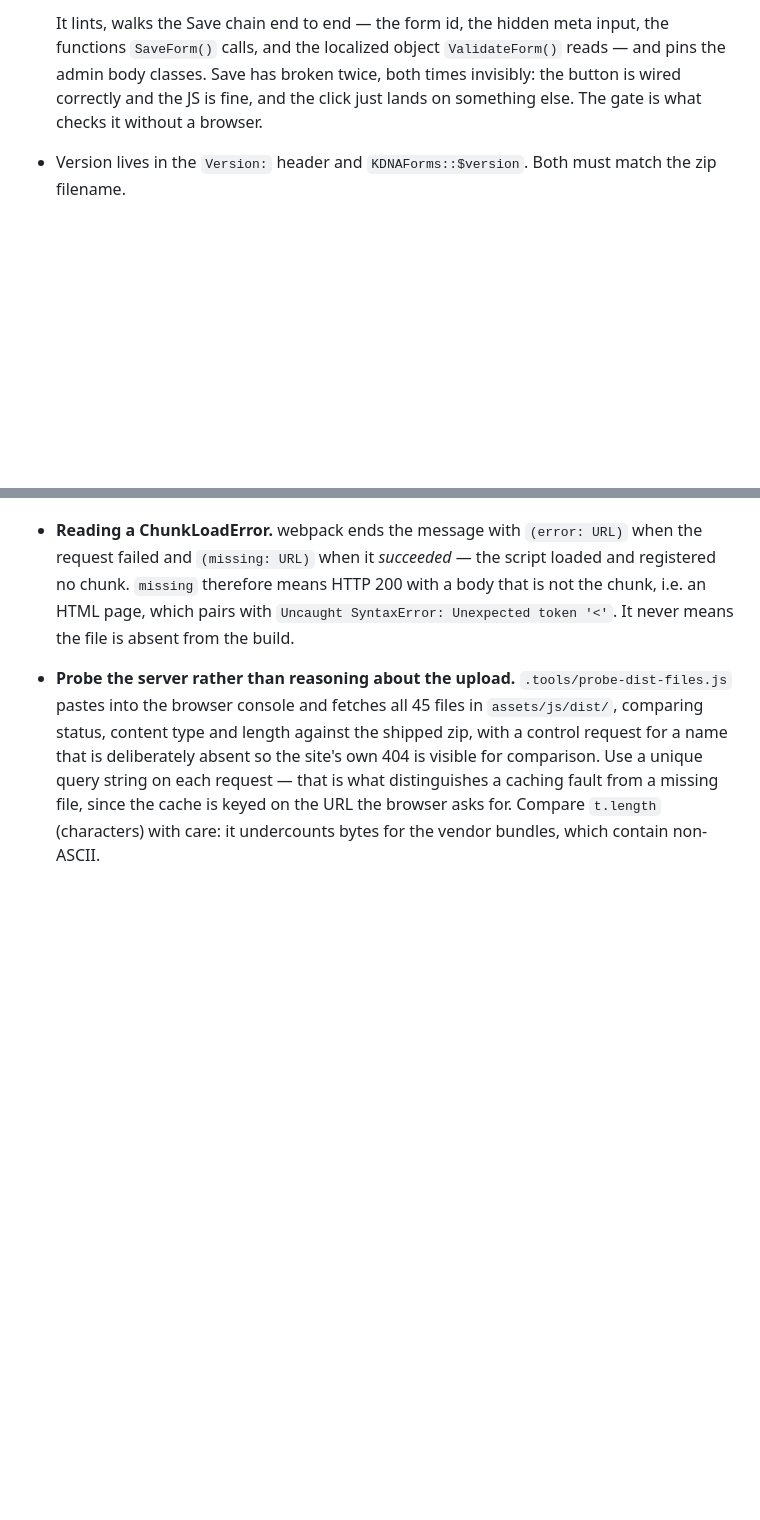
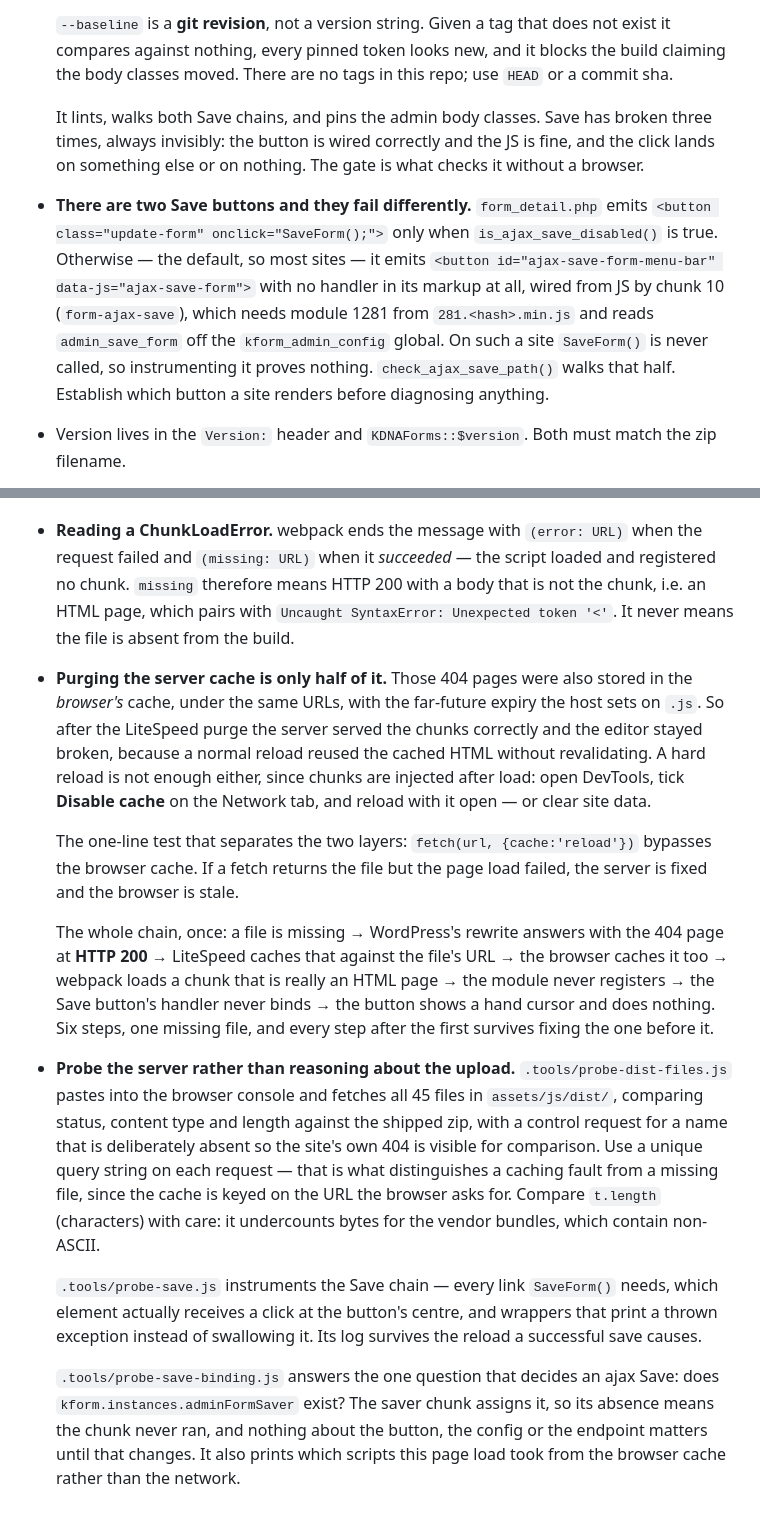
Before and after one commit to KrullDNA/GF, a Markdown page: CLAUDE.md, 2 parts joined by grey strips. Drawn GitHub-style; blank space fills up the shorter version.

Commit message:
Record the two Save buttons and the two cache layers
Confirmed working on the live site. Three things worth not rediscovering:

The default Save button is not the one the gate walked. form_detail.php emits
the onclick="SaveForm();" button only when is_ajax_save_disabled() is true; the
default has no handler in its markup and is wired from a lazily loaded chunk.
Instrumenting SaveForm() on such a site proves nothing, which is why clicking
Save printed absolutely nothing during diagnosis.

Purging LiteSpeed was only half the fix. The same 404 pages were cached by the
browser under the same URLs with the host's far-future expiry on .js, so the
server served the chunks correctly while the editor stayed broken. A normal
reload reuses them; a hard reload is not enough either, since chunks are
injected after load. DevTools with Disable cache ticked, or clear site data.
fetch(url, {cache:'reload'}) is the one-line test that tells the two layers
apart - it was already in the probe output and named the answer.

And --baseline takes a git revision, not a version string. Passing "3.5.6"
compared against nothing and blocked the build claiming the body classes had
moved.

Co-Authored-By: Claude Opus 5 <noreply@anthropic.com>
Claude-Session: https://claude.ai/code/session_01MrV1A6DPxGDqmBifmxSnvx

````diff
--- a/CLAUDE.md
+++ b/CLAUDE.md
@@ -187,10 +187,24 @@ executed, so it carried faults nothing else could reach:
   ```
 
-  It lints, walks the Save chain end to end — the form id, the hidden meta input,
-  the functions `SaveForm()` calls, and the localized object `ValidateForm()`
-  reads — and pins the admin body classes. Save has broken twice, both times
-  invisibly: the button is wired correctly and the JS is fine, and the click just
-  lands on something else. The gate is what checks it without a browser.
+  `--baseline` is a **git revision**, not a version string. Given a tag that does
+  not exist it compares against nothing, every pinned token looks new, and it
+  blocks the build claiming the body classes moved. There are no tags in this
+  repo; use `HEAD` or a commit sha.
+
+  It lints, walks both Save chains, and pins the admin body classes. Save has
+  broken three times, always invisibly: the button is wired correctly and the JS
+  is fine, and the click lands on something else or on nothing. The gate is what
+  checks it without a browser.
+
+- **There are two Save buttons and they fail differently.** `form_detail.php`
+  emits `<button class="update-form" onclick="SaveForm();">` only when
+  `is_ajax_save_disabled()` is true. Otherwise — the default, so most sites — it
+  emits `<button id="ajax-save-form-menu-bar" data-js="ajax-save-form">` with no
+  handler in its markup at all, wired from JS by chunk 10 (`form-ajax-save`),
+  which needs module 1281 from `281.<hash>.min.js` and reads `admin_save_form`
+  off the `kform_admin_config` global. On such a site `SaveForm()` is never
+  called, so instrumenting it proves nothing. `check_ajax_save_path()` walks that
+  half. Establish which button a site renders before diagnosing anything.
 - Version lives in the `Version:` header and `KDNAForms::$version`. Both must match
   the zip filename.
 - **Numbering.** A fix or incremental change moves the third digit (3.4.2 → 3.4.3).
@@ -223,6 +237,25 @@ executed, so it carried faults nothing else could reach:
   and registered no chunk. `missing` therefore means HTTP 200 with a body that is
   not the chunk, i.e. an HTML page, which pairs with `Uncaught SyntaxError:
   Unexpected token '<'`. It never means the file is absent from the build.
+- **Purging the server cache is only half of it.** Those 404 pages were also
+  stored in the *browser's* cache, under the same URLs, with the far-future
+  expiry the host sets on `.js`. So after the LiteSpeed purge the server served
+  the chunks correctly and the editor stayed broken, because a normal reload
+  reused the cached HTML without revalidating. A hard reload is not enough
+  either, since chunks are injected after load: open DevTools, tick **Disable
+  cache** on the Network tab, and reload with it open — or clear site data.
+
+  The one-line test that separates the two layers: `fetch(url, {cache:'reload'})`
+  bypasses the browser cache. If a fetch returns the file but the page load
+  failed, the server is fixed and the browser is stale.
+
+  The whole chain, once: a file is missing → WordPress's rewrite answers with the
+  404 page at **HTTP 200** → LiteSpeed caches that against the file's URL → the
+  browser caches it too → webpack loads a chunk that is really an HTML page →
+  the module never registers → the Save button's handler never binds → the
+  button shows a hand cursor and does nothing. Six steps, one missing file, and
+  every step after the first survives fixing the one before it.
+
 - **Probe the server rather than reasoning about the upload.** `.tools/probe-dist-files.js`
   pastes into the browser console and fetches all 45 files in `assets/js/dist/`,
   comparing status, content type and length against the shipped zip, with a
@@ -231,3 +264,14 @@ executed, so it carried faults nothing else could reach:
   what distinguishes a caching fault from a missing file, since the cache is
   keyed on the URL the browser asks for. Compare `t.length` (characters) with
   care: it undercounts bytes for the vendor bundles, which contain non-ASCII.
+
+  `.tools/probe-save.js` instruments the Save chain — every link `SaveForm()`
+  needs, which element actually receives a click at the button's centre, and
+  wrappers that print a thrown exception instead of swallowing it. Its log
+  survives the reload a successful save causes.
+
+  `.tools/probe-save-binding.js` answers the one question that decides an ajax
+  Save: does `kform.instances.adminFormSaver` exist? The saver chunk assigns it,
+  so its absence means the chunk never ran, and nothing about the button, the
+  config or the endpoint matters until that changes. It also prints which
+  scripts this page load took from the browser cache rather than the network.
````
Also changed, not shown: other parts of CLAUDE.md (+1 -1 lines).
